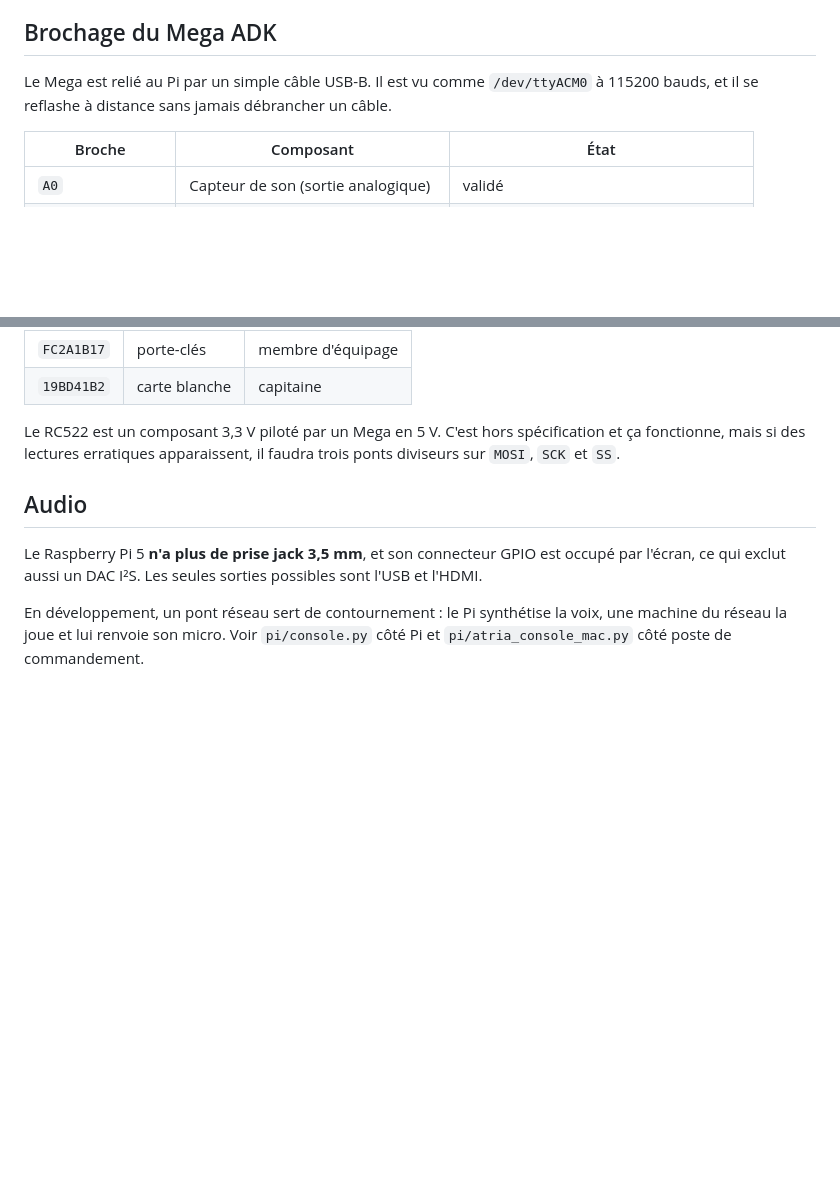
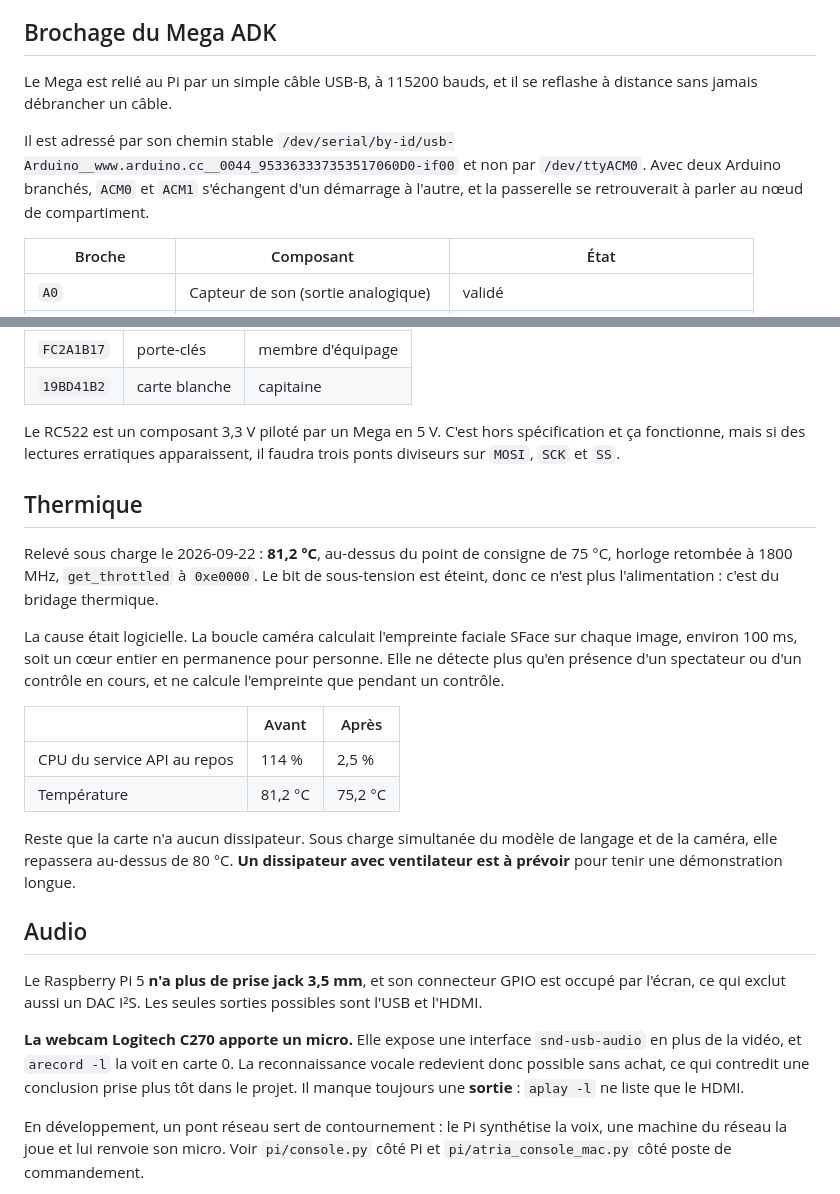
Before and after one commit to AirKyzzZ/workshop-2026, a Markdown page: docs/materiel.md, 2 parts joined by grey strips. Rendered like a GitHub page; blank space fills up the shorter version.

Commit message:
docs: montage releve sur la carte, thermique et micro de la webcam
Signed-off-by: Maxime Mansiet <AirKyzzZ@users.noreply.github.com>

```diff
--- a/docs/materiel.md
+++ b/docs/materiel.md
@@ -16,8 +16,13 @@ d'**ESP8266**, pas d'ESP32. Une seule entrée analogique, pas de Bluetooth, mono
 
 ## Brochage du Mega ADK
 
-Le Mega est relié au Pi par un simple câble USB-B. Il est vu comme `/dev/ttyACM0` à
-115200 bauds, et il se reflashe à distance sans jamais débrancher un câble.
+Le Mega est relié au Pi par un simple câble USB-B, à 115200 bauds, et il se reflashe à
+distance sans jamais débrancher un câble.
+
+Il est adressé par son chemin stable
+`/dev/serial/by-id/usb-Arduino__www.arduino.cc__0044_953363337353517060D0-if00` et non par
+`/dev/ttyACM0`. Avec deux Arduino branchés, `ACM0` et `ACM1` s'échangent d'un démarrage à
+l'autre, et la passerelle se retrouverait à parler au nœud de compartiment.
 
 | Broche | Composant | État |
 |---|---|---|
@@ -91,10 +96,35 @@ Le RC522 est un composant 3,3 V piloté par un Mega en 5 V. C'est hors spécific
 fonctionne, mais si des lectures erratiques apparaissent, il faudra trois ponts diviseurs sur
 `MOSI`, `SCK` et `SS`.
 
+## Thermique
+
+Relevé sous charge le 2026-09-22 : **81,2 °C**, au-dessus du point de consigne de 75 °C,
+horloge retombée à 1800 MHz, `get_throttled` à `0xe0000`. Le bit de sous-tension est
+éteint, donc ce n'est plus l'alimentation : c'est du bridage thermique.
+
+La cause était logicielle. La boucle caméra calculait l'empreinte faciale SFace sur chaque
+image, environ 100 ms, soit un cœur entier en permanence pour personne. Elle ne détecte
+plus qu'en présence d'un spectateur ou d'un contrôle en cours, et ne calcule l'empreinte
+que pendant un contrôle.
+
+| | Avant | Après |
+|---|---|---|
+| CPU du service API au repos | 114 % | 2,5 % |
+| Température | 81,2 °C | 75,2 °C |
+
+Reste que la carte n'a aucun dissipateur. Sous charge simultanée du modèle de langage et
+de la caméra, elle repassera au-dessus de 80 °C. **Un dissipateur avec ventilateur est à
+prévoir** pour tenir une démonstration longue.
+
 ## Audio
 
 Le Raspberry Pi 5 **n'a plus de prise jack 3,5 mm**, et son connecteur GPIO est occupé par
 l'écran, ce qui exclut aussi un DAC I²S. Les seules sorties possibles sont l'USB et l'HDMI.
+
+**La webcam Logitech C270 apporte un micro.** Elle expose une interface `snd-usb-audio` en
+plus de la vidéo, et `arecord -l` la voit en carte 0. La reconnaissance vocale redevient
+donc possible sans achat, ce qui contredit une conclusion prise plus tôt dans le projet.
+Il manque toujours une **sortie** : `aplay -l` ne liste que le HDMI.
 
 En développement, un pont réseau sert de contournement : le Pi synthétise la voix, une machine
 du réseau la joue et lui renvoie son micro. Voir `pi/console.py` côté Pi et
```
Also changed, not shown: docs/montage.md (+54 -32 lines).
